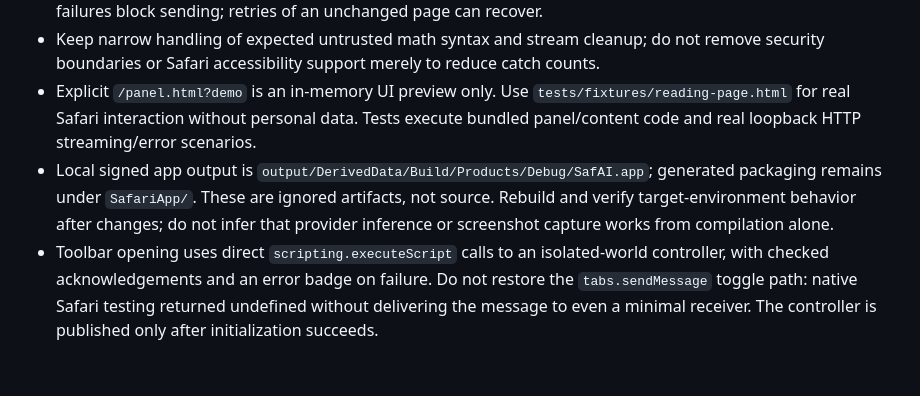
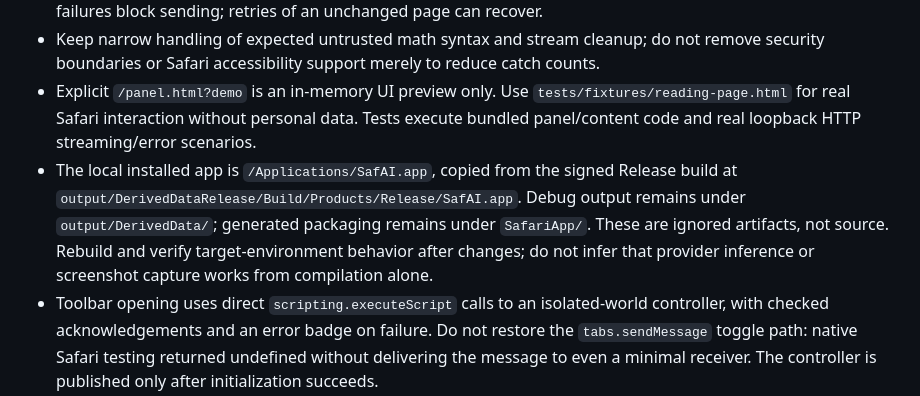
Before and after one commit to jamie950315/Margina, a Markdown page: AGENTS.md, the part around the change. GitHub-like rendering; blank space fills up the shorter version.

```diff
--- a/AGENTS.md
+++ b/AGENTS.md
@@ -16,7 +16,7 @@ SafAI is a Safari Web Extension and macOS containing app. The extension is writt
 - API parsing rejects malformed, empty, incomplete, or explicitly truncated answers. Requested context read failures block sending; retries of an unchanged page can recover.
 - Keep narrow handling of expected untrusted math syntax and stream cleanup; do not remove security boundaries or Safari accessibility support merely to reduce catch counts.
 - Explicit `/panel.html?demo` is an in-memory UI preview only. Use `tests/fixtures/reading-page.html` for real Safari interaction without personal data. Tests execute bundled panel/content code and real loopback HTTP streaming/error scenarios.
-- Local signed app output is `output/DerivedData/Build/Products/Debug/SafAI.app`; generated packaging remains under `SafariApp/`. These are ignored artifacts, not source. Rebuild and verify target-environment behavior after changes; do not infer that provider inference or screenshot capture works from compilation alone.
+- The local installed app is `/Applications/SafAI.app`, copied from the signed Release build at `output/DerivedDataRelease/Build/Products/Release/SafAI.app`. Debug output remains under `output/DerivedData/`; generated packaging remains under `SafariApp/`. These are ignored artifacts, not source. Rebuild and verify target-environment behavior after changes; do not infer that provider inference or screenshot capture works from compilation alone.
 - Toolbar opening uses direct `scripting.executeScript` calls to an isolated-world controller, with checked acknowledgements and an error badge on failure. Do not restore the `tabs.sendMessage` toggle path: native Safari testing returned undefined without delivering the message to even a minimal receiver. The controller is published only after initialization succeeds.
 - Capture fails explicitly and restores the sidebar if painting or capture stalls. Dialog opening must not depend on transition progress.
 - Verification prioritizes the installed Safari extension. Native foreground Safari has verified open/close/reopen, viewport capture without the sidebar, element capture cropped to the selected button, both image previews, toolbar, settings and history switching. DOM tests supplement these checks. Provider inference and other Safari versions are separate validation scopes.
```
Also changed, not shown: README.md (+2 -0 lines).
